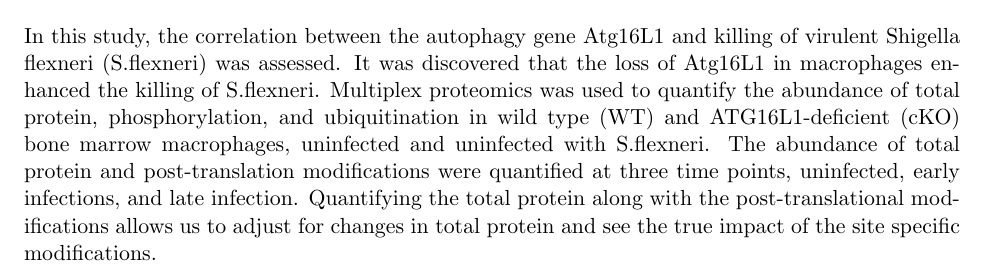
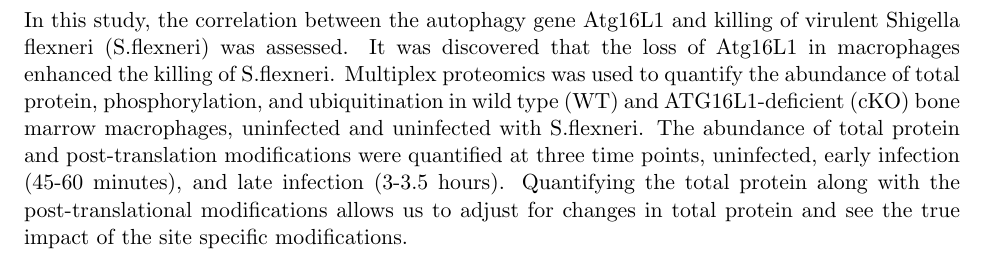
Before and after one commit to Vitek-Lab/MSstatsPTM-manuscript, a LaTeX document (supplementary/ptm_sm.tex): part of page 22 of 24, cut so that both start at the same text. Compiled offline with pdfLaTeX.

Commit message:
Updated sections and graphs of supplementary

```diff
--- a/supplementary/ptm_sm.tex
+++ b/supplementary/ptm_sm.tex
@@ -683,7 +683,7 @@ This experiment was analyzed using the proposed method, limma, and two sample $t
 
 \subsection{Shigella flexneri}
 
-In this study, the correlation between the autophagy gene Atg16L1 and killing of virulent Shigella flexneri (S.flexneri) was assessed. It was discovered that the loss of Atg16L1 in macrophages enhanced the killing of S.flexneri. Multiplex proteomics was used to quantify the abundance of total protein, phosphorylation, and ubiquitination in wild type (WT) and ATG16L1-deficient (cKO) bone marrow macrophages, uninfected and uninfected with S.flexneri. The abundance of total protein and post-translation modifications were quantified at three time points, uninfected, early infections, and late infection. Quantifying the total protein along with the post-translational modifications allows us to adjust for changes in total protein and see the true impact of the site specific modifications.
+In this study, the correlation between the autophagy gene Atg16L1 and killing of virulent Shigella flexneri (S.flexneri) was assessed. It was discovered that the loss of Atg16L1 in macrophages enhanced the killing of S.flexneri. Multiplex proteomics was used to quantify the abundance of total protein, phosphorylation, and ubiquitination in wild type (WT) and ATG16L1-deficient (cKO) bone marrow macrophages, uninfected and uninfected with S.flexneri. The abundance of total protein and post-translation modifications were quantified at three time points, uninfected, early infection (45-60 minutes), and late infection (3-3.5 hours). Quantifying the total protein along with the post-translational modifications allows us to adjust for changes in total protein and see the true impact of the site specific modifications.
 
 %%%%%%%%%%%%%%%%%%%%%%%%%%%%%%%%%%%%%%%%%%%%%%%%%%%%%%%%%%%%%%%%
 \clearpage
```
Also changed, not shown: supplementary/ptm_sm.pdf, 2 other files.
